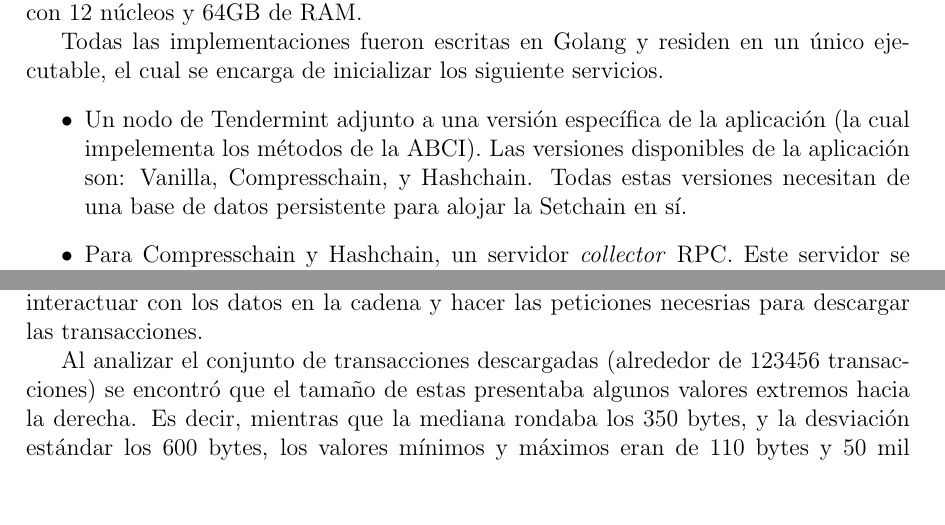
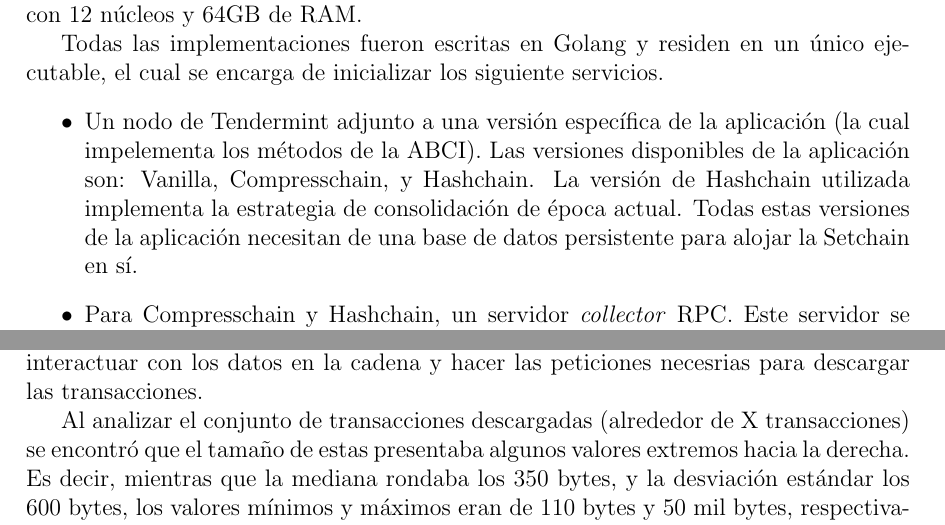
Before and after one commit to gabina/Hashchain, a LaTeX book (article.tex, which reads Benchmarks.tex): two parts of pages 42 and 44 of 53, joined at a grey line, cut so that both start at the same text, the shorter picture padded with empty space. Compiled offline with pdfLaTeX.

Commit message:
Specify which Hashchain version was implemented

```diff
--- a/Benchmarks.tex
+++ b/Benchmarks.tex
@@ -20,8 +20,10 @@ Todas las implementaciones fueron escritas en Golang y residen en un único ejec
 de inicializar los siguiente servicios.
 \begin{itemize}
 	\item Un nodo de Tendermint adjunto a una versión específica de la aplicación (la cual impelementa los métodos
-	de la ABCI). Las versiones disponibles de la aplicación son: \vanilla, \compresschain, y \hashchain. Todas estas
-	versiones necesitan de una base de datos persistente para alojar la \setchain en sí.
+	de la ABCI). Las versiones disponibles de la aplicación son: \vanilla, \compresschain, y \hashchain.
+	La versión de \hashchain utilizada implementa la estrategia de consolidación de época actual.
+	Todas estas versiones de la
+	aplicación necesitan de una base de datos persistente para alojar la \setchain en sí.
 	\item Para \compresschain y \hashchain, un servidor \collector RPC. Este servidor se encarga de recibir transacciones,
 	armar los lotes adecuados (siguiendo la lógica correspondiente), y difundirlos mediante comunicación con el nodo
 	de Tendermint. Por su parte, el \hcollector también requiere una base de datos persistente para guardar el mapeo de
@@ -114,7 +116,7 @@ cuales permiten conectarse directamente a un nodo específico de Arbitrum que es
 de modo de interactuar con los datos en la cadena y hacer las peticiones necesrias para descargar las transacciones.
 
 %
-Al analizar el conjunto de transacciones descargadas (alrededor de 123456 transacciones) se encontró que el tamaño de
+Al analizar el conjunto de transacciones descargadas (alrededor de X transacciones) se encontró que el tamaño de
 estas presentaba algunos valores extremos hacia la derecha.
 Es decir, mientras que la mediana rondaba los 350 bytes, y la desviación estándar los 600 bytes, los valores mínimos y máximos eran de
 110 bytes y  50 mil bytes, respectivamente.
```
Also changed, not shown: Benchmarks.tex (1 more changed lines).
